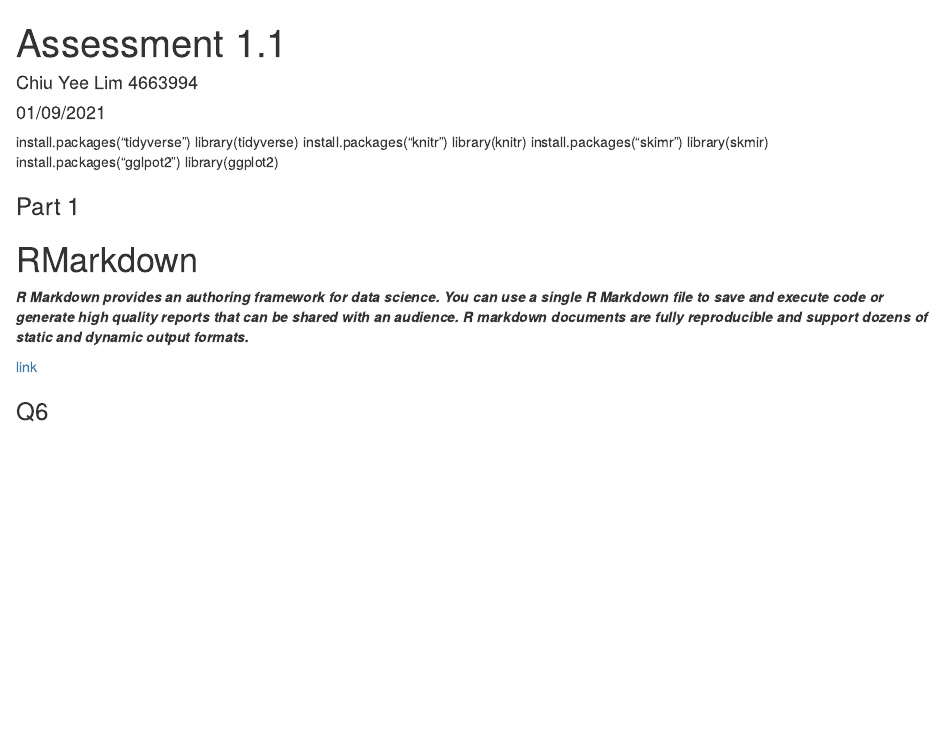
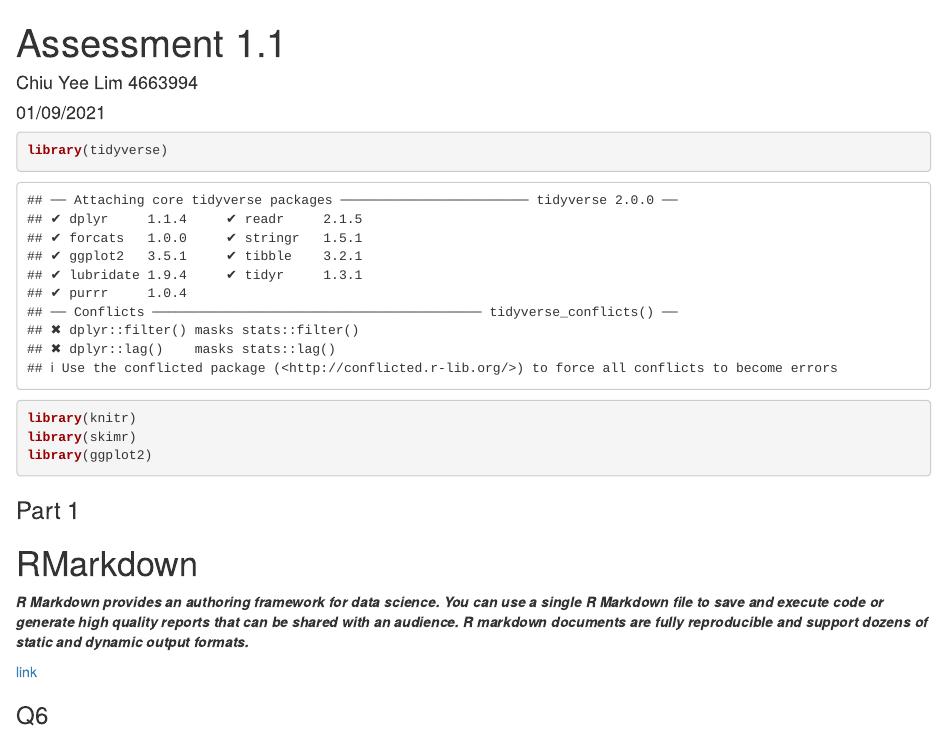
Before and after one commit to ChiuYeeLim/Assessment-, an R Markdown document (Assessment 1.Rmd): the page in a window 1100 px wide, from its top. Rendered offline with R 4.5, knitr and Pandoc, with nearby package versions; some code elsewhere in the file could not run offline; common packages that the code uses without loading them are loaded.

Commit message:
Update Assessment 1.Rmd

````diff
--- a/Assessment 1.Rmd
+++ b/Assessment 1.Rmd
@@ -9,14 +9,12 @@ output: html_document
 knitr::opts_chunk$set(echo = TRUE)
 ```
 
-install.packages("tidyverse")
+```{r}
 library(tidyverse)
-install.packages("knitr")
 library(knitr)
-install.packages("skimr")
-library(skmir)
-install.packages("gglpot2")
+library(skimr)
 library(ggplot2)
+```
 
 ### Part 1
 
````
Also changed, not shown: Assessment 1.Rmd (2 more changed lines).
